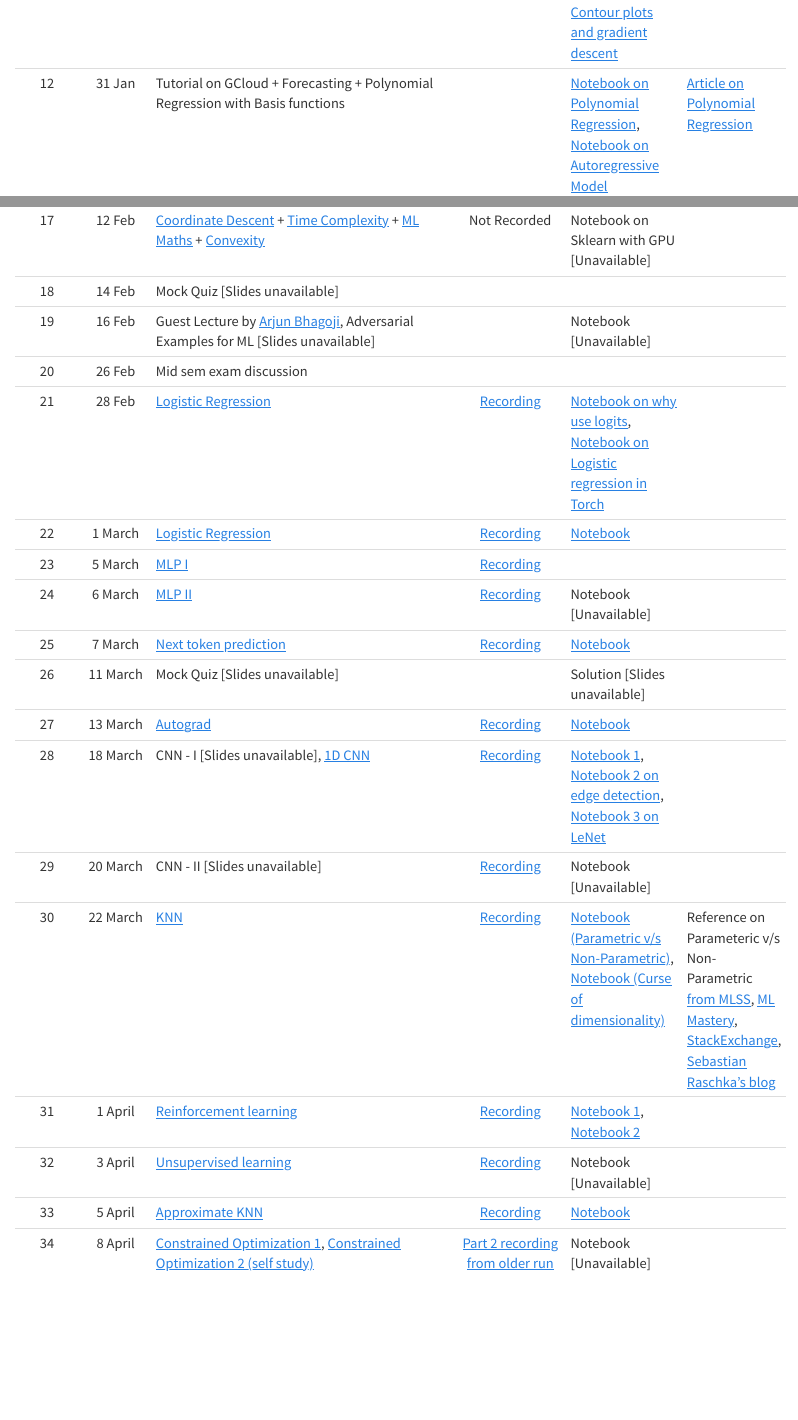
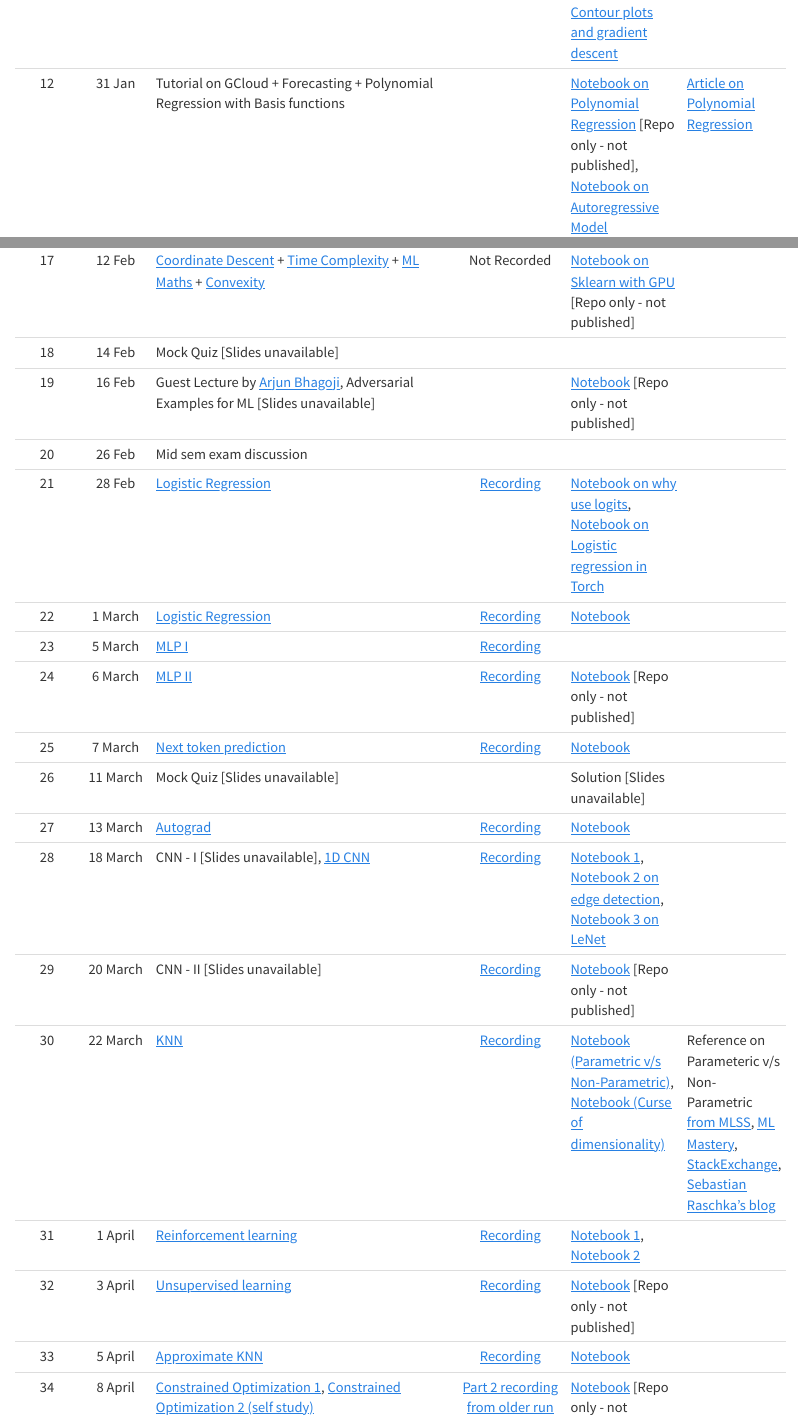
Before and after one commit to nipunbatra/ml2024, a Quarto document (schedule.qmd): the page in a window 1100 px wide, from 1470 px down, and a second part further down, joined at a grey line. Rendered offline with R 4.5, knitr and Pandoc in place of Quarto, with nearby package versions.

Commit message:
added changes

```diff
--- a/schedule.qmd
+++ b/schedule.qmd
@@ -28,29 +28,29 @@ title: "Schedule"
 |10| 25 Jan| [Linear Regression: Geometric Interpretation](https://nipunbatra.github.io/ml-teaching/supervised/slides/linear-regression.pdf)|[Recording](https://www.youtube.com/watch?v=SE0WhKNd8K8)|[Notebook](https://nipunbatra.github.io/ml-teaching/notebooks/geometric-linear-regression.html)||
 10|  27 Jan| [Multi-colinearity, Dummy Variables](https://nipunbatra.github.io/ml-teaching/supervised/slides/linear-regression.pdf)|[Recording](https://www.youtube.com/watch?v=htXMbi-G5HQ) | [Notebook](https://nipunbatra.github.io/ml-teaching/notebooks/dummy-variables-multi-colinearity.html)| |
 11| 29 Jan | [Gradient Descent](https://nipunbatra.github.io/ml-teaching/optimization/slides/gradient-descent.pdf) |[Recording](https://www.youtube.com/watch?v=3BJfkVM1R9A) | [Notebook on Taylor's series](https://nipunbatra.github.io/ml-teaching/notebooks/taylor.html), [Notebook on Contour plots and gradient descent](https://nipunbatra.github.io/ml-teaching/notebooks/contour.html)| |
-12| 31 Jan| Tutorial on GCloud + Forecasting + Polynomial Regression with Basis functions | | [Notebook on Polynomial Regression](https://nipunbatra.github.io/ml-teaching/notebooks/polynomial_features.html), [Notebook on Autoregressive Model](https://nipunbatra.github.io/ml-teaching/notebooks/autoregressive_model.html)| [Article on Polynomial Regression](https://alexshtf.github.io/2024/01/21/Bernstein.html)|
+12| 31 Jan| Tutorial on GCloud + Forecasting + Polynomial Regression with Basis functions | | [Notebook on Polynomial Regression](https://github.com/nipunbatra/ml-teaching/blob/master/notebooks/polynomial-features.ipynb) [Repo only - not published], [Notebook on Autoregressive Model](https://nipunbatra.github.io/ml-teaching/notebooks/autoregressive_model.html)| [Article on Polynomial Regression](https://alexshtf.github.io/2024/01/21/Bernstein.html)|
 13| 2 Feb| Quiz 1 | | | |
 14| 5 Feb | [Gradient Descent](https://nipunbatra.github.io/ml-teaching/optimization/slides/gradient-descent.pdf) | [Recording](https://www.youtube.com/watch?v=GoGnoqkITjs) | [Notebook on Gradient Descent](https://nipunbatra.github.io/ml-teaching/notebooks/gd.html) | |
 15| 7 Feb| [Movie recommendation, Matrix Factorisation](https://nipunbatra.github.io/ml-teaching/supervised/slides/movie-recommendation.pdf)|[Recording](https://www.youtube.com/watch?v=zf1e3HhLriM)|[Notebook on Movie Recommendation](https://nipunbatra.github.io/ml-teaching/notebooks/movie-recommendation-knn-mf.html)||
 16| 9 Feb| Regularised Linear Regression: [Ridge Regression](https://nipunbatra.github.io/ml-teaching/supervised/slides/ridge-regression.pdf), [LASSO Regression](https://nipunbatra.github.io/ml-teaching/supervised/slides/lasso-regression.pdf)|[Recording](https://youtu.be/Jn4dMLGSZuQ?si=WoHlG7xm28FonD-I) | | |
-17| 12 Feb| [Coordinate Descent](https://nipunbatra.github.io/ml-teaching/optimization/slides/coordinate_descent.pdf) + [Time Complexity](https://nipunbatra.github.io/ml-teaching/maths/slides/time_complexity.pdf) + [ML Maths](https://nipunbatra.github.io/ml-teaching/maths/slides/ml-maths.pdf) + [Convexity](https://nipunbatra.github.io/ml-teaching/optimization/slides/convexity/convexity.pdf)| Not Recorded | Notebook on Sklearn with GPU [Unavailable]| |
+17| 12 Feb| [Coordinate Descent](https://nipunbatra.github.io/ml-teaching/optimization/slides/coordinate_descent.pdf) + [Time Complexity](https://nipunbatra.github.io/ml-teaching/maths/slides/time_complexity.pdf) + [ML Maths](https://nipunbatra.github.io/ml-teaching/maths/slides/ml-maths.pdf) + [Convexity](https://nipunbatra.github.io/ml-teaching/optimization/slides/convexity/convexity.pdf)| Not Recorded | [Notebook on Sklearn with GPU](https://github.com/nipunbatra/ml-teaching/blob/master/notebooks/sklearn-on-gpu.ipynb) [Repo only - not published]| |
 18| 14 Feb| Mock Quiz [Slides unavailable]| | | |
-19| 16 Feb| Guest Lecture by [Arjun Bhagoji](https://arjunbhagoji.github.io/), Adversarial Examples for ML [Slides unavailable]| |Notebook [Unavailable] | |
+19| 16 Feb| Guest Lecture by [Arjun Bhagoji](https://arjunbhagoji.github.io/), Adversarial Examples for ML [Slides unavailable]| |[Notebook](https://github.com/nipunbatra/ml-teaching/blob/master/notebooks/guest-lecture/Student_copy_adv_examples_tutorial__Arjun_Bhagoji.ipynb) [Repo only - not published] | |
 20| 26 Feb| Mid sem exam discussion | | | |
 21| 28 Feb| [Logistic Regression](https://nipunbatra.github.io/ml-teaching/supervised/slides/logistic-regression.pdf)|[Recording](https://www.youtube.com/watch?v=vMlOUAys38Q)|[Notebook on why use logits](https://nipunbatra.github.io/ml-teaching/notebooks/logits-usage.html), [Notebook on Logistic regression in Torch](https://nipunbatra.github.io/ml-teaching/notebooks/logistic-regression-torch.html)| |
 22| 1 March| [Logistic Regression](https://nipunbatra.github.io/ml-teaching/supervised/slides/logistic-regression.pdf)|[Recording](https://www.youtube.com/watch?v=oD8EnYTYdpk)|[Notebook](https://nipunbatra.github.io/ml-teaching/notebooks/logistic-circular.html)| |
 23| 5 March| [MLP I](https://nipunbatra.github.io/ml-teaching/neural-networks/slides/mlp.pdf) |[Recording](https://www.youtube.com/watch?v=eWGDS4nvd_w)|| |
-24| 6 March| [MLP II](https://nipunbatra.github.io/ml-teaching/neural-networks/slides/mlp.pdf)|[Recording](https://www.youtube.com/watch?v=qPXJNgSYcXA)|Notebook [Unavailable]| |
+24| 6 March| [MLP II](https://nipunbatra.github.io/ml-teaching/neural-networks/slides/mlp.pdf)|[Recording](https://www.youtube.com/watch?v=qPXJNgSYcXA)|[Notebook](https://github.com/nipunbatra/ml-teaching/blob/master/notebooks/nn-vectorization-with-vmap-jaxtyping-and-beartype-zeel.ipynb) [Repo only - not published]| |
 25| 7 March| [Next token prediction](https://nipunbatra.github.io/ml-teaching/neural-networks/slides/next-token-prediction.pdf) |[Recording](https://www.youtube.com/watch?v=RTRuN0GgQo4&feature=youtu.be)|[Notebook](https://nipunbatra.github.io/ml-teaching/notebooks/names.html)| |
 26| 11 March| Mock Quiz [Slides unavailable]| |Solution [Slides unavailable]| |
 27| 13 March| [Autograd](https://nipunbatra.github.io/ml-teaching/neural-networks/slides/autograd.pdf)|[Recording](https://www.youtube.com/watch?v=Qo3z51lBQ1k)|[Notebook](https://nipunbatra.github.io/ml-teaching/notebooks/autodiff.html)| |
 28| 18 March| CNN - I [Slides unavailable], [1D CNN](https://nipunbatra.github.io/ml-teaching/neural-networks/slides/cnn-1d.pdf) |[Recording](https://www.youtube.com/watch?v=CfC3hOYSTNc)|[Notebook 1](https://nipunbatra.github.io/ml-teaching/notebooks/1d-cnn.html), [Notebook 2 on edge detection](https://nipunbatra.github.io/ml-teaching/notebooks/cnn-edge.html), [Notebook 3 on LeNet](https://nipunbatra.github.io/ml-teaching/notebooks/cnn.html)| |
-29| 20 March| CNN - II [Slides unavailable] |[Recording](https://www.youtube.com/watch?v=tZJwzURBinE)|Notebook [Unavailable]| |
+29| 20 March| CNN - II [Slides unavailable] |[Recording](https://www.youtube.com/watch?v=tZJwzURBinE)|[Notebook](https://github.com/nipunbatra/ml-teaching/blob/master/notebooks/cnn.ipynb) [Repo only - not published]| |
 30| 22 March| [KNN](https://nipunbatra.github.io/ml-teaching/supervised/slides/knn.pdf) |[Recording](https://www.youtube.com/watch?v=hwwl_M-emaY)|[Notebook (Parametric v/s Non-Parametric)](https://nipunbatra.github.io/ml2023/notebooks/posts/parametric-non-parametric.html), [Notebook (Curse of dimensionality)](https://nipunbatra.github.io/ml-teaching/notebooks/curse-dimensionality.html)| Reference on Parameteric v/s Non-Parametric [from MLSS](http://mlss.tuebingen.mpg.de/2015/slides/ghahramani/gp-neural-nets15.pdf), [ML Mastery](https://machinelearningmastery.com/parametric-and-nonparametric-machine-learning-algorithms/), [StackExchange](https://stats.stackexchange.com/questions/268638/what-exactly-is-the-difference-between-a-parametric-and-non-parametric-model), [Sebastian Raschka's blog](https://sebastianraschka.com/faq/docs/parametric_vs_nonparametric.html) |
 31| 1 April| [Reinforcement learning](https://nipunbatra.github.io/ml-teaching/advanced/slides/rl.pdf) |[Recording](https://www.youtube.com/watch?v=Gth666ecEYM)|[Notebook 1](https://nipunbatra.github.io/ml-teaching/notebooks/rl-1.html), [Notebook 2](https://nipunbatra.github.io/ml-teaching/notebooks/rl-2.html)| |
-32| 3 April| [Unsupervised learning](https://nipunbatra.github.io/ml-teaching/unsupervised/slides/unsupervised.pdf)|[Recording](https://www.youtube.com/watch?v=Zoubg9Gvq40)|Notebook [Unavailable]| |
+32| 3 April| [Unsupervised learning](https://nipunbatra.github.io/ml-teaching/unsupervised/slides/unsupervised.pdf)|[Recording](https://www.youtube.com/watch?v=Zoubg9Gvq40)|[Notebook](https://github.com/nipunbatra/ml-teaching/blob/master/notebooks/pca.ipynb) [Repo only - not published]| |
 33| 5 April| [Approximate KNN](https://nipunbatra.github.io/ml-teaching/supervised/slides/knn-approx.pdf)| [Recording](https://www.youtube.com/watch?v=C9HQLyXwEw0)|[Notebook](https://nipunbatra.github.io/ml-teaching/notebooks/knn-variants.html)| |
-34| 8 April| [Constrained Optimization 1](https://nipunbatra.github.io/ml-teaching/maths/slides/constrained-1.pdf), [Constrained Optimization 2 (self study)](https://nipunbatra.github.io/ml-teaching/maths/slides/constrained-2.pdf)| [Part 2 recording from older run](https://www.youtube.com/watch?v=Gr1o97QI1PI)|Notebook [Unavailable]| |
+34| 8 April| [Constrained Optimization 1](https://nipunbatra.github.io/ml-teaching/maths/slides/constrained-1.pdf), [Constrained Optimization 2 (self study)](https://nipunbatra.github.io/ml-teaching/maths/slides/constrained-2.pdf)| [Part 2 recording from older run](https://www.youtube.com/watch?v=Gr1o97QI1PI)|[Notebook](https://github.com/nipunbatra/ml-teaching/blob/master/notebooks/svm-cvxopt.ipynb) [Repo only - not published]| |
 35| 10 April| [SVM - I](https://nipunbatra.github.io/ml-teaching/supervised/slides/svm-intro.pdf)|[Recording](https://www.youtube.com/watch?v=GJ79bHF1P5I)|[Notebook 1](https://nipunbatra.github.io/ml-teaching/notebooks/svm.html)| |
 36| 12 April| [SVM - II (Kernel)](https://nipunbatra.github.io/ml-teaching/supervised/slides/svm-intro.pdf)|[Recording](https://www.youtube.com/watch?v=evGchl_3pGY&list=PLftoLyLEwECDqanAL7LkZNnZG9VdNCiJF&index=30)|[Notebook](https://nipunbatra.github.io/ml-teaching/notebooks/svm-primal-dual.html), [Notebook 2](https://nipunbatra.github.io/ml-teaching/notebooks/svm-kernel.html)| |
 37| 15 April| SVM - III (QP, Kernels as similarity)|[Recording](https://www.youtube.com/watch?v=BLj0hhT-tL4)|[Notebook on QP](https://nipunbatra.github.io/ml-teaching/notebooks/svm-cvxopt.html), [Notebook on kernels-1](https://nipunbatra.github.io/ml-teaching/notebooks/svm-kernel-understanding.html)| |
```
